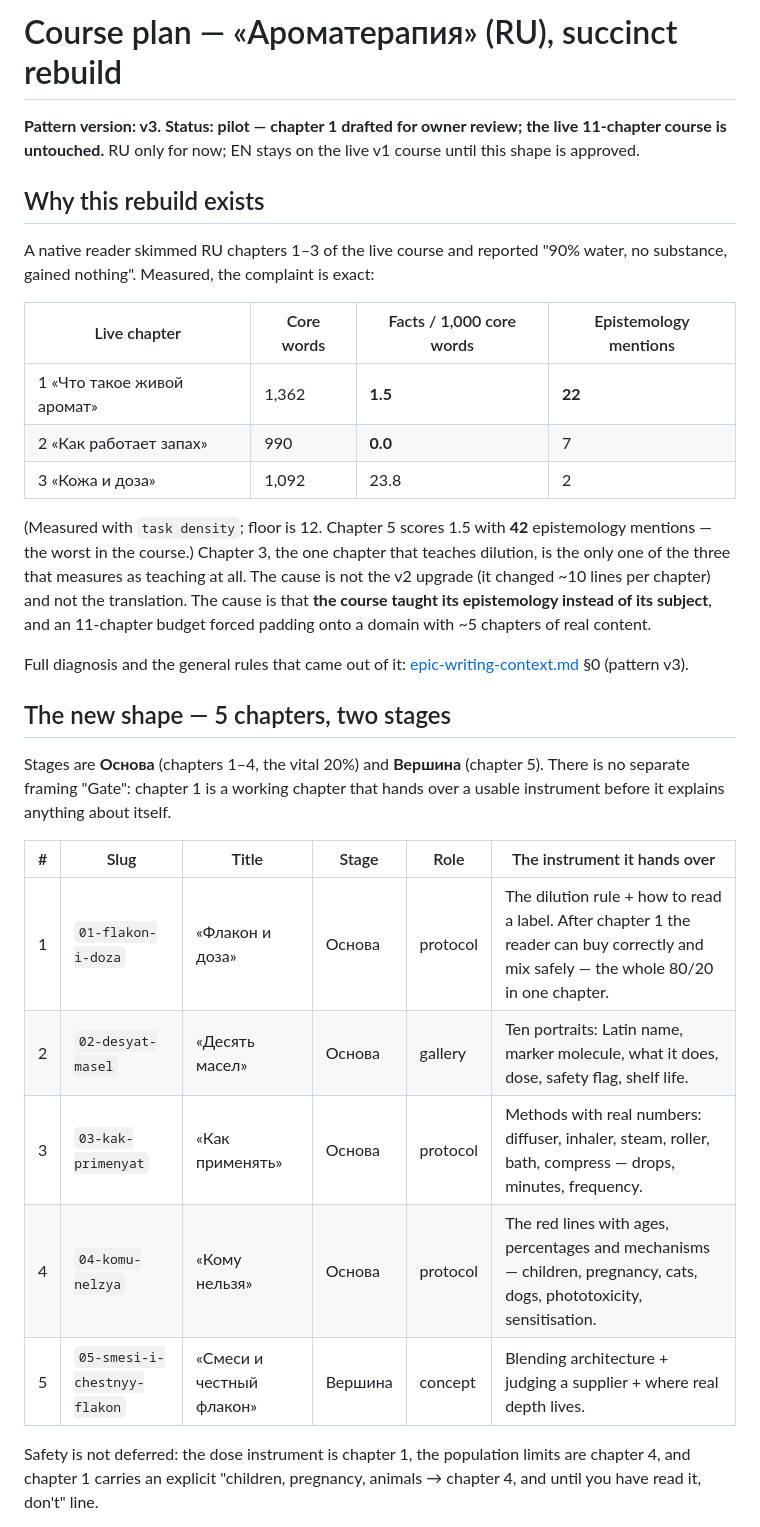
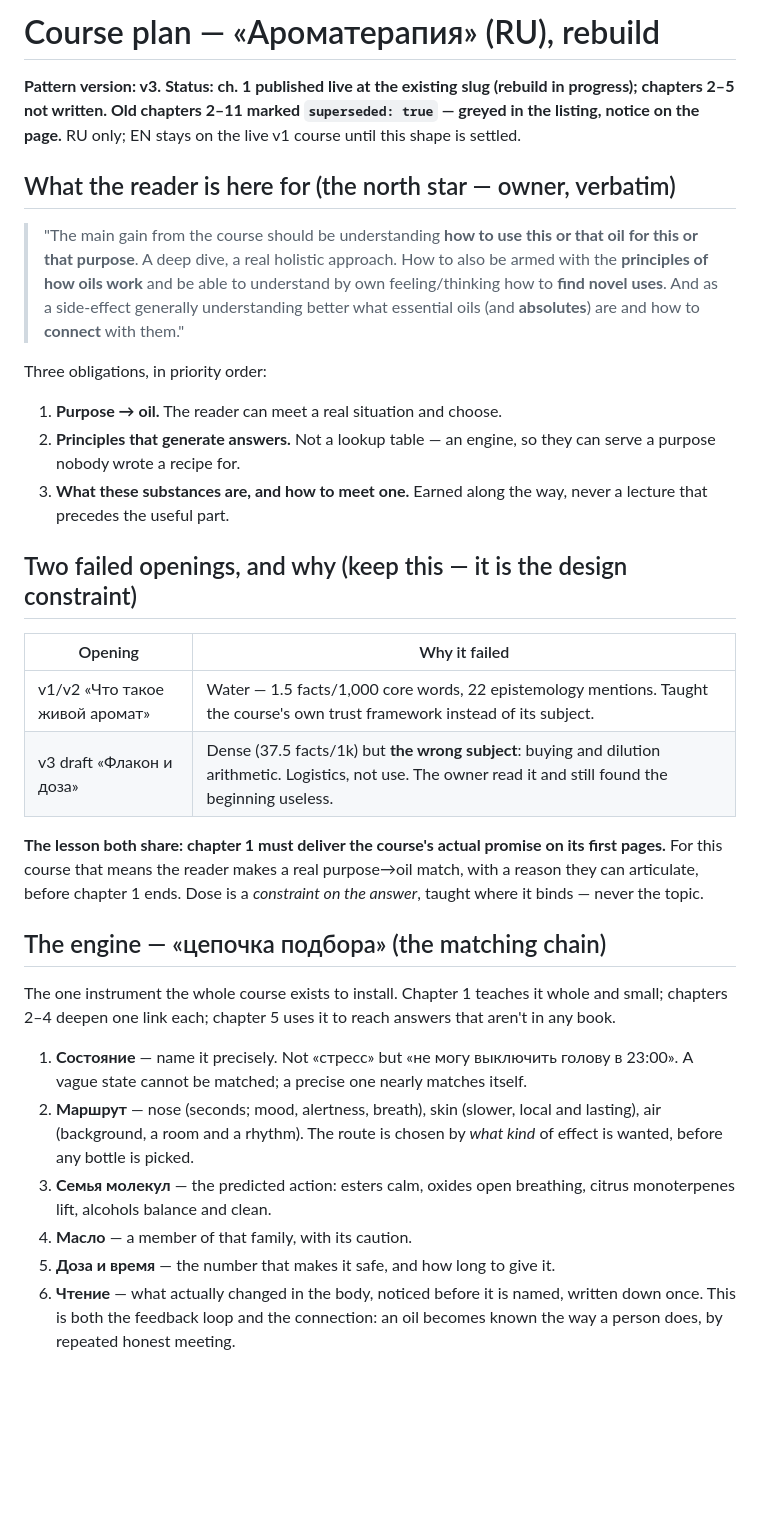
Before and after one commit to dennislapchenko/gaias-choice, a Markdown page: context/aromatherapy-v3/course-plan.md, the part around one of its changes. Drawn GitHub-style; blank space fills up the shorter version.

```diff
--- a/context/aromatherapy-v3/course-plan.md
+++ b/context/aromatherapy-v3/course-plan.md
@@ -1,45 +1,56 @@
-# Course plan — «Ароматерапия» (RU), succinct rebuild
+# Course plan — «Ароматерапия» (RU), rebuild
 
-**Pattern version: v3.** **Status: pilot — chapter 1 drafted for owner review;
-the live 11-chapter course is untouched.** RU only for now; EN stays on the
-live v1 course until this shape is approved.
+**Pattern version: v3.** **Status: ch. 1 published live at the existing slug
+(rebuild in progress); chapters 2–5 not written. Old chapters 2–11 marked
+`superseded: true` — greyed in the listing, notice on the page.** RU only; EN
+stays on the live v1 course until this shape is settled.
 
-## Why this rebuild exists
+## What the reader is here for (the north star — owner, verbatim)
 
-A native reader skimmed RU chapters 1–3 of the live course and reported "90%
-water, no substance, gained nothing". Measured, the complaint is exact:
+> "The main gain from the course should be understanding **how to use this or
+> that oil for this or that purpose**. A deep dive, a real holistic approach.
+> How to also be armed with the **principles of how oils work** and be able to
+> understand by own feeling/thinking how to **find novel uses**. And as a
+> side-effect generally understanding better what essential oils (and
+> **absolutes**) are and how to **connect** with them."
 
-| Live chapter | Core words | Facts / 1,000 core words | Epistemology mentions |
-|---|---|---|---|
-| 1 «Что такое живой аромат» | 1,362 | **1.5** | **22** |
-| 2 «Как работает запах» | 990 | **0.0** | 7 |
-| 3 «Кожа и доза» | 1,092 | 23.8 | 2 |
+Three obligations, in priority order:
 
-(Measured with `task density`; floor is 12. Chapter 5 scores 1.5 with **42**
-epistemology mentions — the worst in the course.) Chapter 3, the one chapter
-that teaches dilution, is the only one of the three that measures as teaching
-at all. The cause is not the v2 upgrade (it changed
-~10 lines per chapter) and not the translation. The cause is that **the course
-taught its epistemology instead of its subject**, and an 11-chapter budget
-forced padding onto a domain with ~5 chapters of real content.
+1. **Purpose → oil.** The reader can meet a real situation and choose.
+2. **Principles that generate answers.** Not a lookup table — an engine, so
+   they can serve a purpose nobody wrote a recipe for.
+3. **What these substances are, and how to meet one.** Earned along the way,
+   never a lecture that precedes the useful part.
 
-Full diagnosis and the general rules that came out of it:
-[epic-writing-context.md](../epic-writing-context.md) §0 (pattern v3).
+## Two failed openings, and why (keep this — it is the design constraint)
 
-## The new shape — 5 chapters, two stages
+| Opening | Why it failed |
+|---|---|
+| v1/v2 «Что такое живой аромат» | Water — 1.5 facts/1,000 core words, 22 epistemology mentions. Taught the course's own trust framework instead of its subject. |
+| v3 draft «Флакон и доза» | Dense (37.5 facts/1k) but **the wrong subject**: buying and dilution arithmetic. Logistics, not use. The owner read it and still found the beginning useless. |
 
-Stages are **Основа** (chapters 1–4, the vital 20%) and **Вершина** (chapter 5).
-There is no separate framing "Gate": chapter 1 is a working chapter that hands
-over a usable instrument before it explains anything about itself.
+**The lesson both share: chapter 1 must deliver the course's actual promise on
+its first pages.** For this course that means the reader makes a real
+purpose→oil match, with a reason they can articulate, before chapter 1 ends.
+Dose is a *constraint on the answer*, taught where it binds — never the topic.
 
-| # | Slug | Title | Stage | Role | The instrument it hands over |
-|---|------|-------|-------|------|------------------------------|
-| 1 | `01-flakon-i-doza` | «Флакон и доза» | Основа | protocol | The dilution rule + how to read a label. After chapter 1 the reader can buy correctly and mix safely — the whole 80/20 in one chapter. |
-| 2 | `02-desyat-masel` | «Десять масел» | Основа | gallery | Ten portraits: Latin name, marker molecule, what it does, dose, safety flag, shelf life. |
-| 3 | `03-kak-primenyat` | «Как применять» | Основа | protocol | Methods with real numbers: diffuser, inhaler, steam, roller, bath, compress — drops, minutes, frequency. |
-| 4 | `04-komu-nelzya` | «Кому нельзя» | Основа | protocol | The red lines with ages, percentages and mechanisms — children, pregnancy, cats, dogs, phototoxicity, sensitisation. |
-| 5 | `05-smesi-i-chestnyy-flakon` | «Смеси и честный флакон» | Вершина | concept | Blending architecture + judging a supplier + where real depth lives. |
+## The engine — «цепочка подбора» (the matching chain)
 
-Safety is not deferred: the dose instrument is chapter 1, the population limits
-are chapter 4, and chapter 1 carries an explicit "children, pregnancy, animals →
-chapter 4, and until you have read it, don't" line.
+The one instrument the whole course exists to install. Chapter 1 teaches it
+whole and small; chapters 2–4 deepen one link each; chapter 5 uses it to reach
+answers that aren't in any book.
+
+1. **Состояние** — name it precisely. Not «стресс» but «не могу выключить
+   голову в 23:00». A vague state cannot be matched; a precise one nearly
+   matches itself.
+2. **Маршрут** — nose (seconds; mood, alertness, breath), skin (slower, local
+   and lasting), air (background, a room and a rhythm). The route is chosen by
+   *what kind* of effect is wanted, before any bottle is picked.
+3. **Семья молекул** — the predicted action: esters calm, oxides open
+   breathing, citrus monoterpenes lift, alcohols balance and clean.
+4. **Масло** — a member of that family, with its caution.
+5. **Доза и время** — the number that makes it safe, and how long to give it.
+6. **Чтение** — what actually changed in the body, noticed before it is named,
+   written down once. This is both the feedback loop and the connection: an
+   oil becomes known the way a person does, by repeated honest meeting.
+
```
Also changed, not shown: other parts of context/aromatherapy-v3/course-plan.md (+113 -123 lines), 1 other file.
